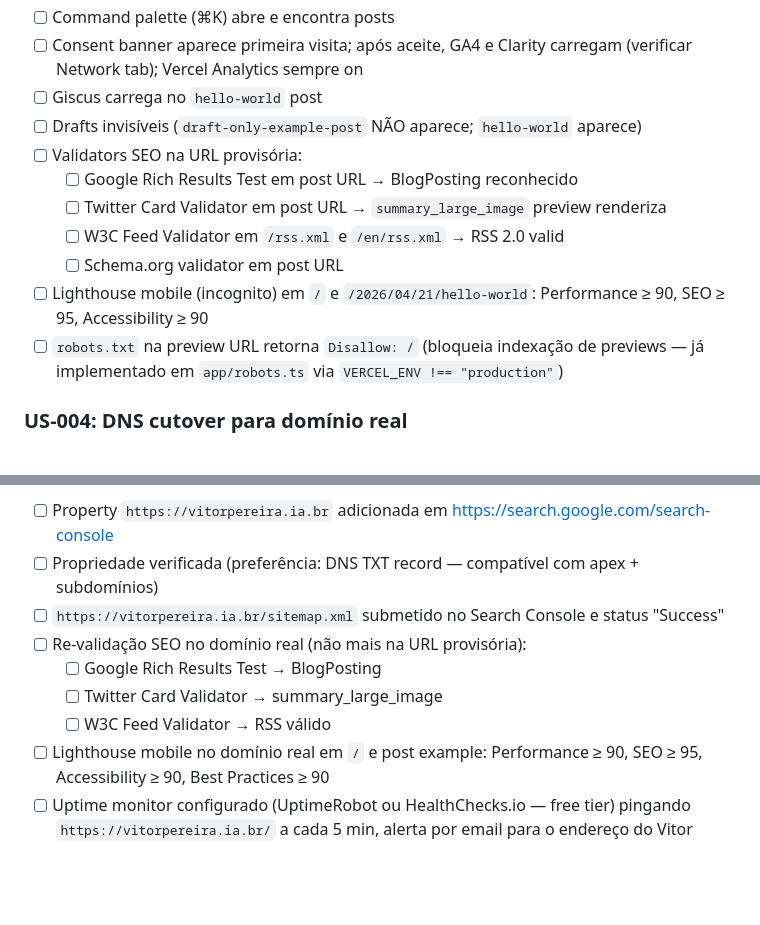
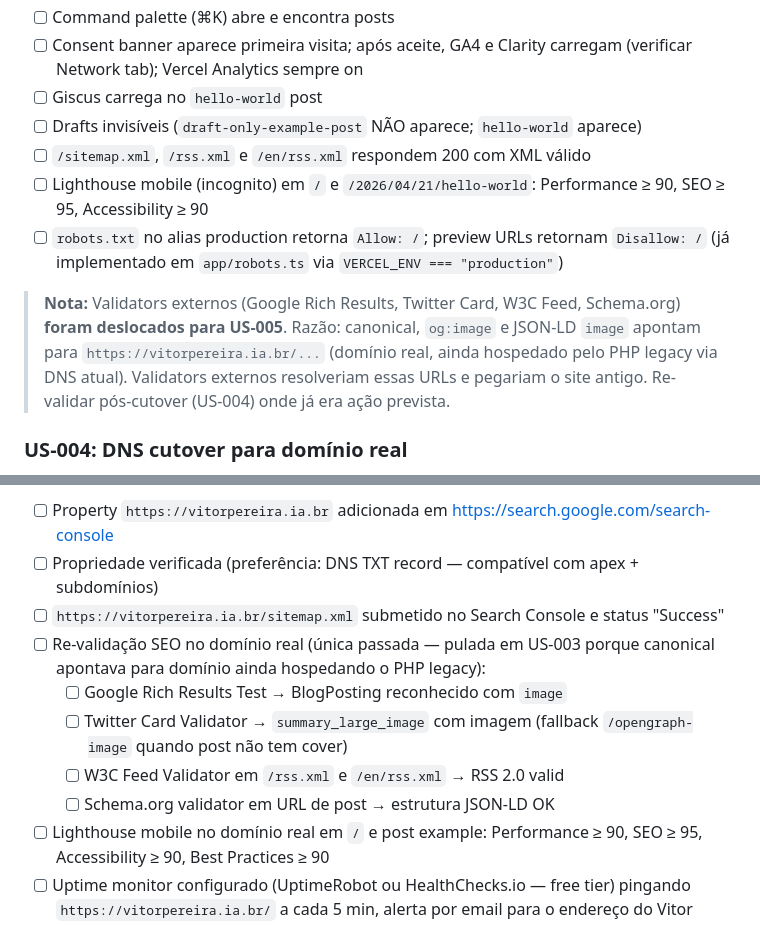
Before and after one commit to vitoropereira/vitorpereira.ia.br, a Markdown page: docs/prd/01_deploy-e-go-live.md, 2 parts joined by grey strips. Drawn GitHub-style; blank space fills up the shorter version.

Commit message:
docs: defer external SEO validators from US-003 to US-005 (post-cutover) (#5)

```diff
--- a/docs/prd/01_deploy-e-go-live.md
+++ b/docs/prd/01_deploy-e-go-live.md
@@ -64,13 +64,11 @@ Fechar a Phase 7 do rewrite — levar `vitorpereira.ia.br` do build local 100% v
 - [ ] Consent banner aparece primeira visita; após aceite, GA4 e Clarity carregam (verificar Network tab); Vercel Analytics sempre on
 - [ ] Giscus carrega no `hello-world` post
 - [ ] Drafts invisíveis (`draft-only-example-post` NÃO aparece; `hello-world` aparece)
-- [ ] Validators SEO na URL provisória:
-  - [ ] Google Rich Results Test em post URL → BlogPosting reconhecido
-  - [ ] Twitter Card Validator em post URL → `summary_large_image` preview renderiza
-  - [ ] W3C Feed Validator em `/rss.xml` e `/en/rss.xml` → RSS 2.0 valid
-  - [ ] Schema.org validator em post URL
+- [ ] `/sitemap.xml`, `/rss.xml` e `/en/rss.xml` respondem 200 com XML válido
 - [ ] Lighthouse mobile (incognito) em `/` e `/2026/04/21/hello-world`: Performance ≥ 90, SEO ≥ 95, Accessibility ≥ 90
-- [ ] `robots.txt` na preview URL retorna `Disallow: /` (bloqueia indexação de previews — já implementado em `app/robots.ts` via `VERCEL_ENV !== "production"`)
+- [ ] `robots.txt` no alias production retorna `Allow: /`; preview URLs retornam `Disallow: /` (já implementado em `app/robots.ts` via `VERCEL_ENV === "production"`)
+
+> **Nota:** Validators externos (Google Rich Results, Twitter Card, W3C Feed, Schema.org) **foram deslocados para US-005**. Razão: canonical, `og:image` e JSON-LD `image` apontam para `https://vitorpereira.ia.br/...` (domínio real, ainda hospedado pelo PHP legacy via DNS atual). Validators externos resolveriam essas URLs e pegariam o site antigo. Re-validar pós-cutover (US-004) onde já era ação prevista.
 
 ### US-004: DNS cutover para domínio real
 
@@ -98,10 +96,11 @@ Fechar a Phase 7 do rewrite — levar `vitorpereira.ia.br` do build local 100% v
 - [ ] Property `https://vitorpereira.ia.br` adicionada em https://search.google.com/search-console
 - [ ] Propriedade verificada (preferência: DNS TXT record — compatível com apex + subdomínios)
 - [ ] `https://vitorpereira.ia.br/sitemap.xml` submetido no Search Console e status "Success"
-- [ ] Re-validação SEO no domínio real (não mais na URL provisória):
-  - [ ] Google Rich Results Test → BlogPosting
-  - [ ] Twitter Card Validator → summary_large_image
-  - [ ] W3C Feed Validator → RSS válido
+- [ ] Re-validação SEO no domínio real (única passada — pulada em US-003 porque canonical apontava para domínio ainda hospedando o PHP legacy):
+  - [ ] Google Rich Results Test → BlogPosting reconhecido com `image`
+  - [ ] Twitter Card Validator → `summary_large_image` com imagem (fallback `/opengraph-image` quando post não tem cover)
+  - [ ] W3C Feed Validator em `/rss.xml` e `/en/rss.xml` → RSS 2.0 valid
+  - [ ] Schema.org validator em URL de post → estrutura JSON-LD OK
 - [ ] Lighthouse mobile no domínio real em `/` e post example: Performance ≥ 90, SEO ≥ 95, Accessibility ≥ 90, Best Practices ≥ 90
 - [ ] Uptime monitor configurado (UptimeRobot ou HealthChecks.io — free tier) pingando `https://vitorpereira.ia.br/` a cada 5 min, alerta por email para o endereço do Vitor
 - [ ] Vitor confirma explicitamente no chat que o projeto está shipado ("shipado", "projeto no ar", equivalente)
```
Also changed, not shown: 1 other file.
